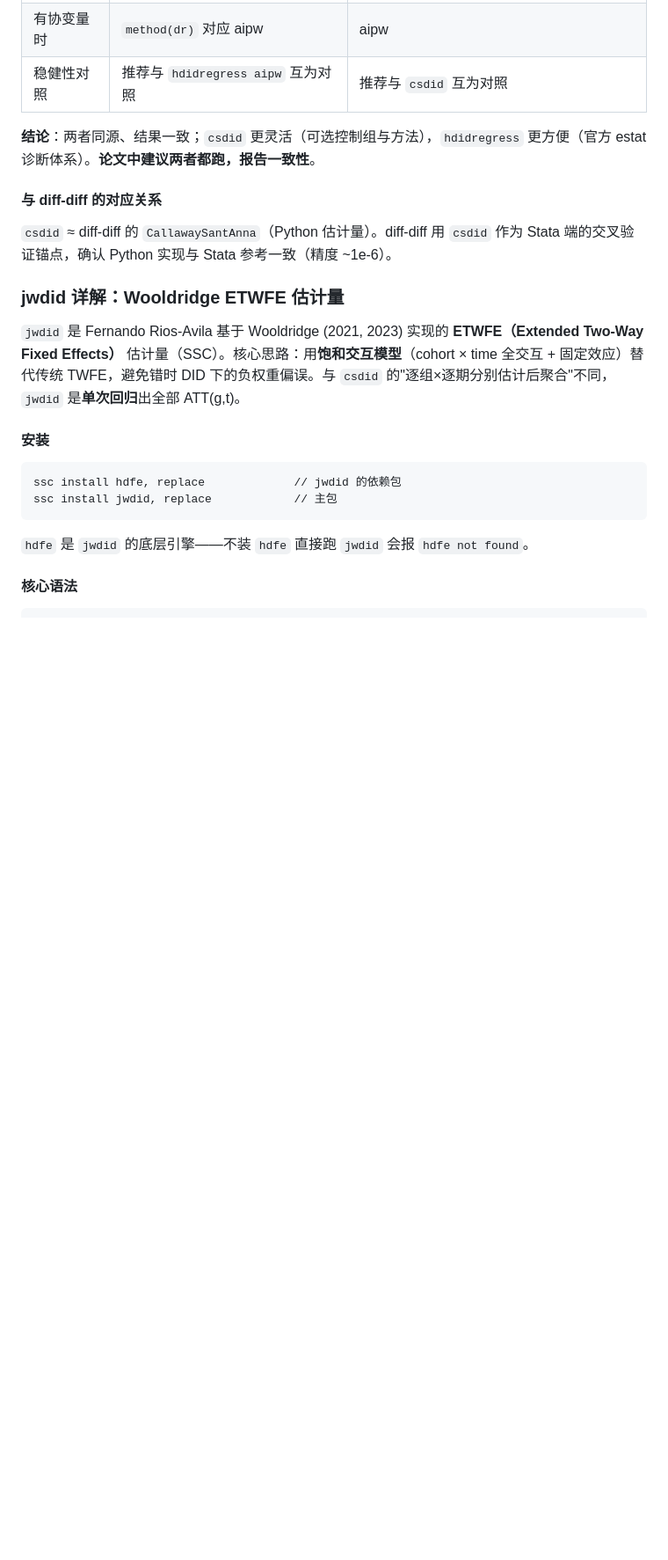
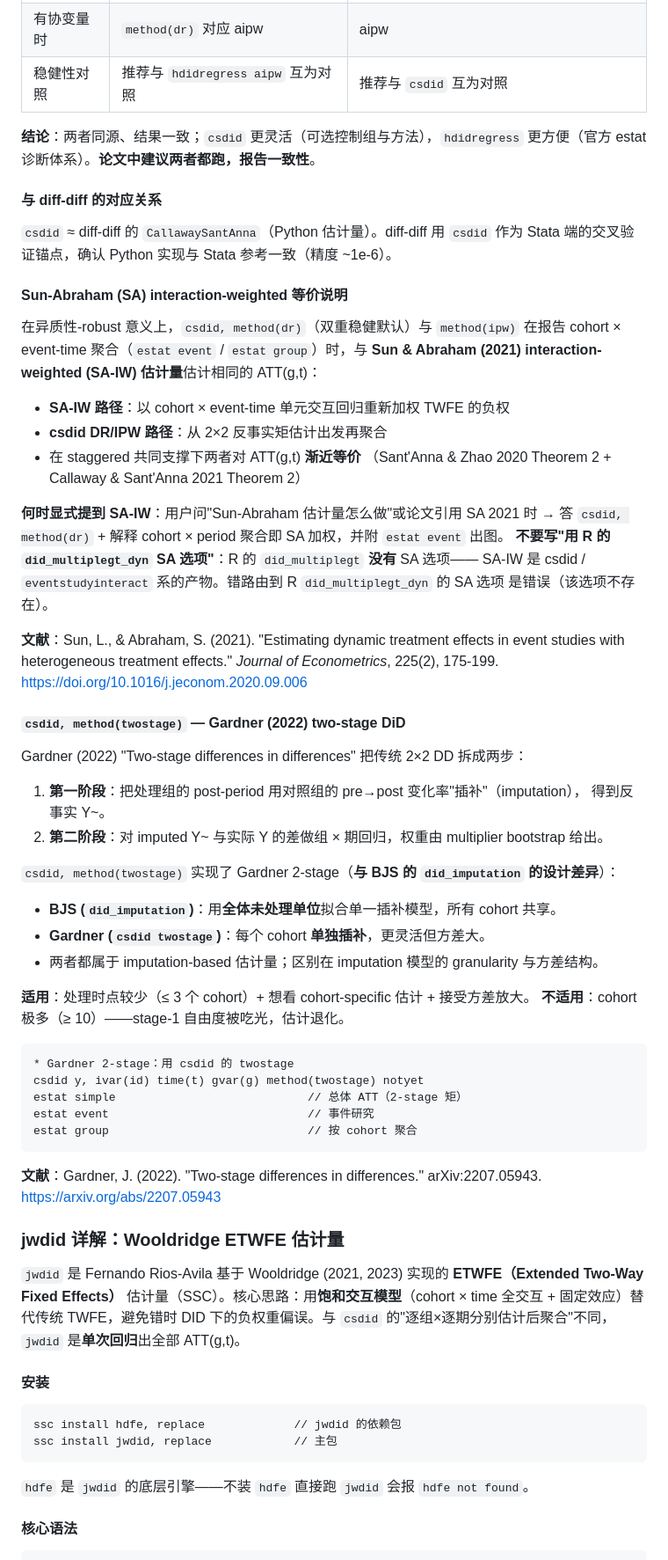
Before and after one commit to jefeerzhang/stataskills, a Markdown page: stata-did-community/references/csdid-jwdid-imputation.md, the part around the change. Shown at 88% size. Rendered like a GitHub page; blank space fills up the shorter version.

````diff
--- a/stata-did-community/references/csdid-jwdid-imputation.md
+++ b/stata-did-community/references/csdid-jwdid-imputation.md
@@ -146,6 +146,56 @@ replace first_treat = 9999 if never_treated   // ← 错！
 
 `csdid` ≈ diff-diff 的 `CallawaySantAnna`（Python 估计量）。diff-diff 用 `csdid` 作为 Stata 端的交叉验证锚点，确认 Python 实现与 Stata 参考一致（精度 ~1e-6）。
 
+#### Sun-Abraham (SA) interaction-weighted 等价说明
+
+在异质性-robust 意义上，`csdid, method(dr)`（双重稳健默认）与 `method(ipw)`
+在报告 cohort × event-time 聚合（`estat event` / `estat group`）时，与 **Sun & Abraham (2021)
+interaction-weighted (SA-IW) 估计量**估计相同的 ATT(g,t)：
+
+- **SA-IW 路径**：以 cohort × event-time 单元交互回归重新加权 TWFE 的负权
+- **csdid DR/IPW 路径**：从 2×2 反事实矩估计出发再聚合
+- 在 staggered 共同支撑下两者对 ATT(g,t) **渐近等价**
+  （Sant'Anna & Zhao 2020 Theorem 2 + Callaway & Sant'Anna 2021 Theorem 2）
+
+**何时显式提到 SA-IW**：用户问"Sun-Abraham 估计量怎么做"或论文引用 SA 2021 时 → 答
+`csdid, method(dr)` + 解释 cohort × period 聚合即 SA 加权，并附 `estat event` 出图。
+**不要写"用 R 的 `did_multiplegt_dyn` SA 选项"**：R 的 `did_multiplegt` **没有** SA 选项——
+SA-IW 是 csdid / `eventstudyinteract` 系的产物。错路由到 R `did_multiplegt_dyn` 的 SA 选项
+是错误（该选项不存在）。
+
+**文献**：Sun, L., & Abraham, S. (2021). "Estimating dynamic treatment effects in event studies
+with heterogeneous treatment effects." *Journal of Econometrics*, 225(2), 175-199.
+https://doi.org/10.1016/j.jeconom.2020.09.006
+
+#### `csdid, method(twostage)` — Gardner (2022) two-stage DiD
+
+Gardner (2022) "Two-stage differences in differences" 把传统 2×2 DD 拆成两步：
+
+1. **第一阶段**：把处理组的 post-period 用对照组的 pre→post 变化率"插补"（imputation），
+   得到反事实 Y~。
+2. **第二阶段**：对 imputed Y~ 与实际 Y 的差做组 × 期回归，权重由 multiplier bootstrap
+   给出。
+
+`csdid, method(twostage)` 实现了 Gardner 2-stage（**与 BJS 的 `did_imputation` 的设计差异**）：
+
+- **BJS (`did_imputation`)**：用**全体未处理单位**拟合单一插补模型，所有 cohort 共享。
+- **Gardner (`csdid twostage`)**：每个 cohort **单独插补**，更灵活但方差大。
+- 两者都属于 imputation-based 估计量；区别在 imputation 模型的 granularity 与方差结构。
+
+**适用**：处理时点较少（≤ 3 个 cohort）+ 想看 cohort-specific 估计 + 接受方差放大。
+**不适用**：cohort 极多（≥ 10）——stage-1 自由度被吃光，估计退化。
+
+```stata
+* Gardner 2-stage：用 csdid 的 twostage
+csdid y, ivar(id) time(t) gvar(g) method(twostage) notyet
+estat simple                            // 总体 ATT（2-stage 矩）
+estat event                             // 事件研究
+estat group                             // 按 cohort 聚合
+```
+
+**文献**：Gardner, J. (2022). "Two-stage differences in differences." arXiv:2207.05943.
+https://arxiv.org/abs/2207.05943
+
 ### jwdid 详解：Wooldridge ETWFE 估计量
 
 `jwdid` 是 Fernando Rios-Avila 基于 Wooldridge (2021, 2023) 实现的 **ETWFE（Extended Two-Way Fixed Effects）** 估计量（SSC）。核心思路：用**饱和交互模型**（cohort × time 全交互 + 固定效应）替代传统 TWFE，避免错时 DID 下的负权重偏误。与 `csdid` 的"逐组×逐期分别估计后聚合"不同，`jwdid` 是**单次回归**出全部 ATT(g,t)。
````
Also changed, not shown: stata-did-community/SKILL.md (+6 -0 lines), stata-did-community/references/workflow-8step.md (+21 -4 lines).
